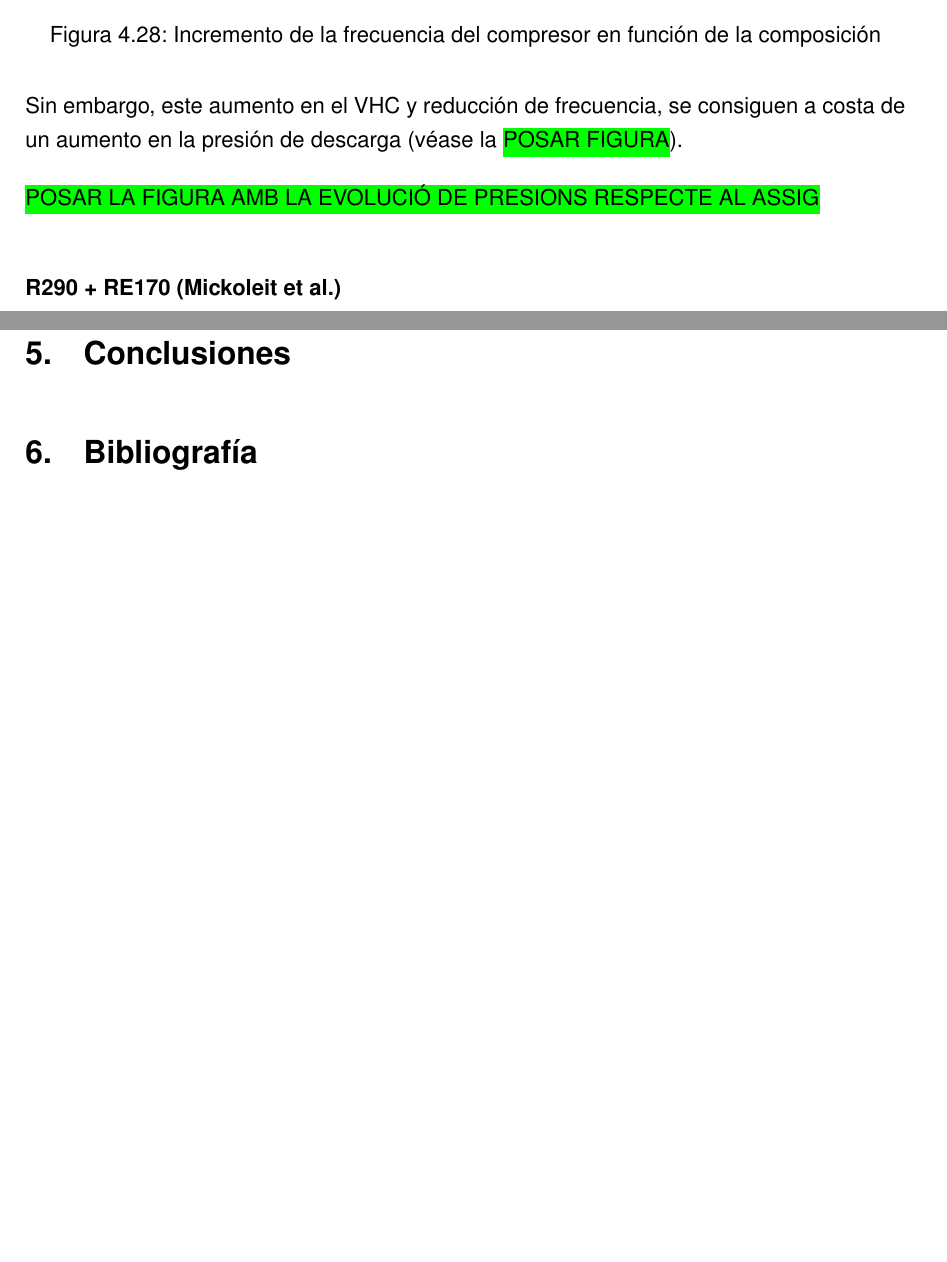
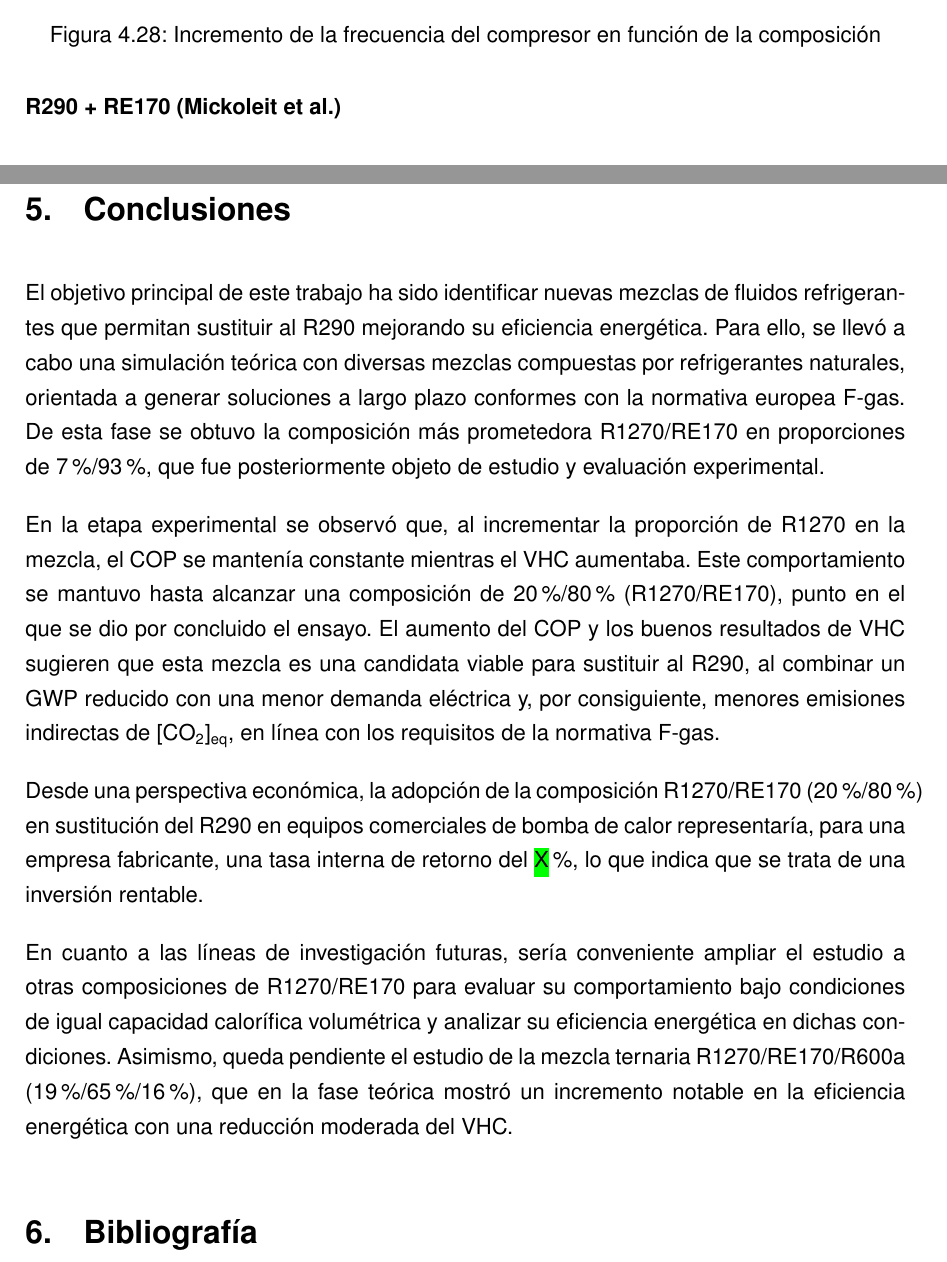
Before and after one commit to muarckbucks/Trabajo-final-de-grado, a LaTeX document (main.tex, which reads capitulos/4_experimental.tex, capitulos/6_conclusiones.tex): two parts of pages 63 and 64 of 76 before the commit and two parts of pages 63 and 65 of 76 after it, joined at a grey line, cut so that both start at the same text, the shorter picture padded with empty space. Compiled offline with pdfLaTeX.

Commit message:
conclusiones

```diff
--- a/capitulos/4_experimental.tex
+++ b/capitulos/4_experimental.tex
@@ -589,13 +589,6 @@ Este incremento del VHC queda reflejado en la reducción de la frecuencia del co
 
 \FloatBarrier
 
-Sin embargo, este aumento en el VHC y reducción de frecuencia, se consiguen a costa de un aumento en la presión de descarga (véase la \hl{POSAR FIGURA}).
-
-\hl{POSAR LA FIGURA AMB LA EVOLUCIÓ DE PRESIONS RESPECTE AL ASSIG}
-
-
-\FloatBarrier
-
 \subsubsection{R290 + RE170 (Mickoleit et al.)}
 
 En la \autoref{fig:grafico_cuadrado} se recogen los principales parámetros del ciclo para la mezcla RE170/R290 (15\%/85\%), expresados como variación porcentual respecto al R290 puro, para cada uno de los cuatro tipos de ensayo realizados.
--- a/capitulos/6_conclusiones.tex
+++ b/capitulos/6_conclusiones.tex
@@ -3,7 +3,13 @@
 
 \section{Conclusiones}
 
+El objetivo principal de este trabajo ha sido identificar nuevas mezclas de fluidos refrigerantes que permitan sustituir al R290 mejorando su eficiencia energética. Para ello, se llevó a cabo una simulación teórica con diversas mezclas compuestas por refrigerantes naturales, orientada a generar soluciones a largo plazo conformes con la normativa europea F-gas. De esta fase se obtuvo la composición más prometedora R1270/RE170 en proporciones de 7\%/93\%, que fue posteriormente objeto de estudio y evaluación experimental.
 
+En la etapa experimental se observó que, al incrementar la proporción de R1270 en la mezcla, el COP se mantenía constante mientras el VHC aumentaba. Este comportamiento se mantuvo hasta alcanzar una composición de 20\%/80\% (R1270/RE170), punto en el que se dio por concluido el ensayo. El aumento del COP y los buenos resultados de VHC sugieren que esta mezcla es una candidata viable para sustituir al R290, al combinar un GWP reducido con una menor demanda eléctrica y, por consiguiente, menores emisiones indirectas de [CO$_\text{2}$]$_\text{eq}$, en línea con los requisitos de la normativa F-gas.
+
+Desde una perspectiva económica, la adopción de la composición R1270/RE170 (20\%/80\%) en sustitución del R290 en equipos comerciales de bomba de calor representaría, para una empresa fabricante, una tasa interna de retorno del \hl{X}\%, lo que indica que se trata de una inversión rentable.
+
+En cuanto a las líneas de investigación futuras, sería conveniente ampliar el estudio a otras composiciones de R1270/RE170 para evaluar su comportamiento bajo condiciones de igual capacidad calorífica volumétrica y analizar su eficiencia energética en dichas condiciones. Asimismo, queda pendiente el estudio de la mezcla ternaria R1270/RE170/R600a (19\%/65\%/16\%), que en la fase teórica mostró un incremento notable en la eficiencia energética con una reducción moderada del VHC.
 
 
 
```
Also changed, not shown: capitulos/5_viabilidades.tex (+5 -0 lines).
